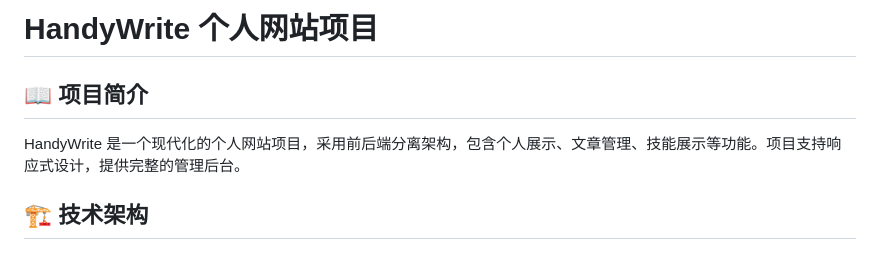
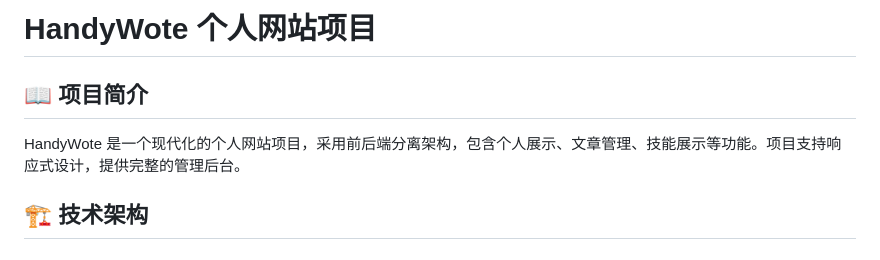
Before and after one commit to HandyWote/MyWebsite, a Markdown page: README.md, the part around the change. Drawn GitHub-style.

```diff
--- a/README.md
+++ b/README.md
@@ -1,8 +1,8 @@
-# HandyWrite 个人网站项目
+# HandyWote 个人网站项目
 
 ## 📖 项目简介
 
-HandyWrite 是一个现代化的个人网站项目，采用前后端分离架构，包含个人展示、文章管理、技能展示等功能。项目支持响应式设计，提供完整的管理后台。
+HandyWote 是一个现代化的个人网站项目，采用前后端分离架构，包含个人展示、文章管理、技能展示等功能。项目支持响应式设计，提供完整的管理后台。
 
 ## 🏗️ 技术架构
 
```
